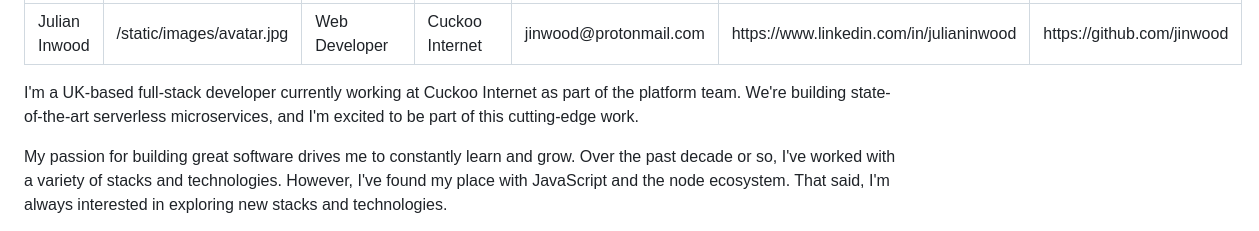
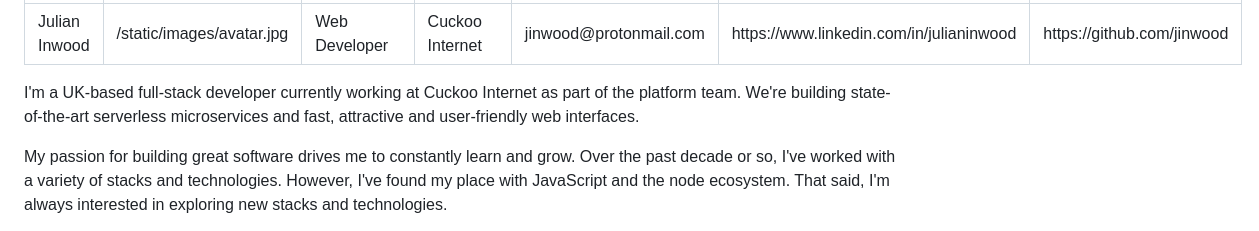
Before and after one commit to jinwood/jinwood.github.io, a Markdown page: data/authors/default.md, the part around the change. Rendered like a GitHub page.

Commit message:
Copy update

```diff
--- a/data/authors/default.md
+++ b/data/authors/default.md
@@ -8,7 +8,7 @@ linkedin: https://www.linkedin.com/in/julianinwood
 github: https://github.com/jinwood
 ---
 
-I'm a UK-based full-stack developer currently working at Cuckoo Internet as part of the platform team. We're building state-of-the-art serverless microservices, and I'm excited to be part of this cutting-edge work.
+I'm a UK-based full-stack developer currently working at Cuckoo Internet as part of the platform team. We're building state-of-the-art serverless microservices and fast, attractive and user-friendly web interfaces.
 
 My passion for building great software drives me to constantly learn and grow. Over the past decade or so, I've worked with a variety of stacks and technologies. However, I've found my place with JavaScript and the node ecosystem. That said, I'm always interested in exploring new stacks and technologies.
 
```
